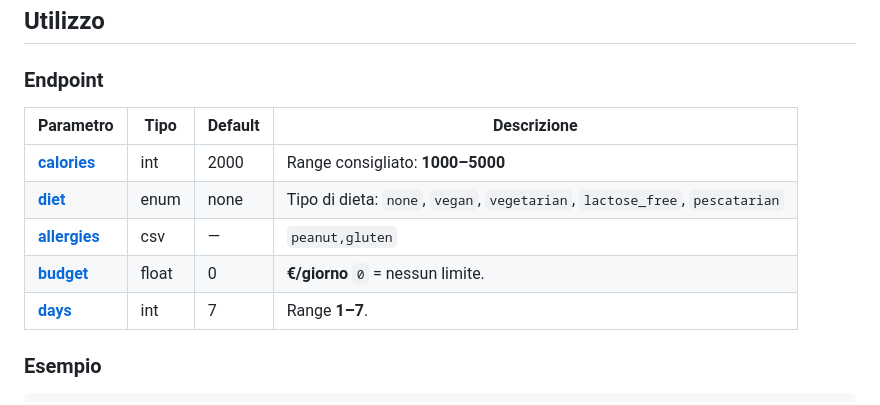
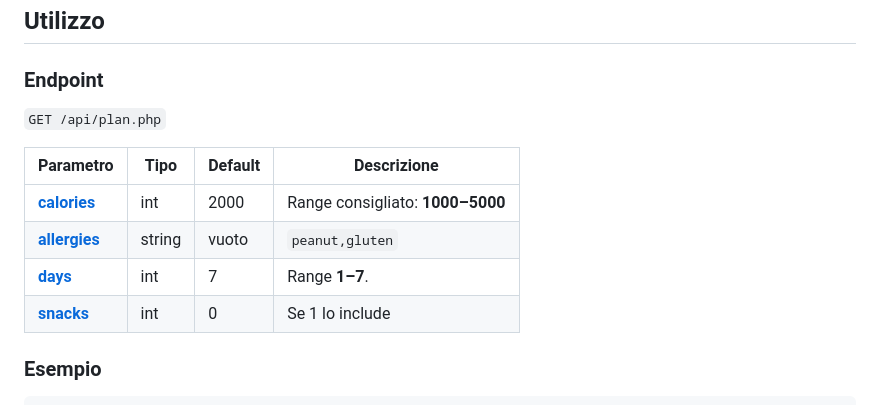
Before and after one commit to MarcoBenedettini/Progetto-Tepsit-Web-Service, a Markdown page: README.md, the part around the change. Rendered like a GitHub page.

```diff
--- a/README.md
+++ b/README.md
@@ -46,13 +46,16 @@ Assicurati che `mod_rewrite` sia attivo in XAMPP e che `AllowOverride All` sia i
 ## Utilizzo
 
 ### Endpoint
+
+`GET /api/plan.php`
+
+
 | Parametro | Tipo | Default | Descrizione |
 | --- | --- | --- | --- |
 | **[calories](ca://s?q=Spiega_parametro_calories)** | int | 2000 | Range consigliato: **1000–5000** |
-| **[diet](ca://s?q=Spiega_parametro_diet)** | enum | none | Tipo di dieta: ``none``, ``vegan``, ``vegetarian``, ``lactose_free``, ``pescatarian`` |
-| **[allergies](ca://s?q=Spiega_parametro_allergies)** | csv | — | ``peanut,gluten`` |
-| **[budget](ca://s?q=Spiega_parametro_budget)** | float | 0 | **€/giorno** ``0`` = nessun limite. |
+| **[allergies](ca://s?q=Spiega_parametro_allergies)** | string | vuoto | ``peanut,gluten`` |
 | **[days](ca://s?q=Spiega_parametro_days)** | int | 7 | Range **1–7**. |
+| **[snacks](ca://s?q=Spiega_parametro_snacks)** | int | 0 | Se 1 lo include |
 
 
 ### Esempio
```
